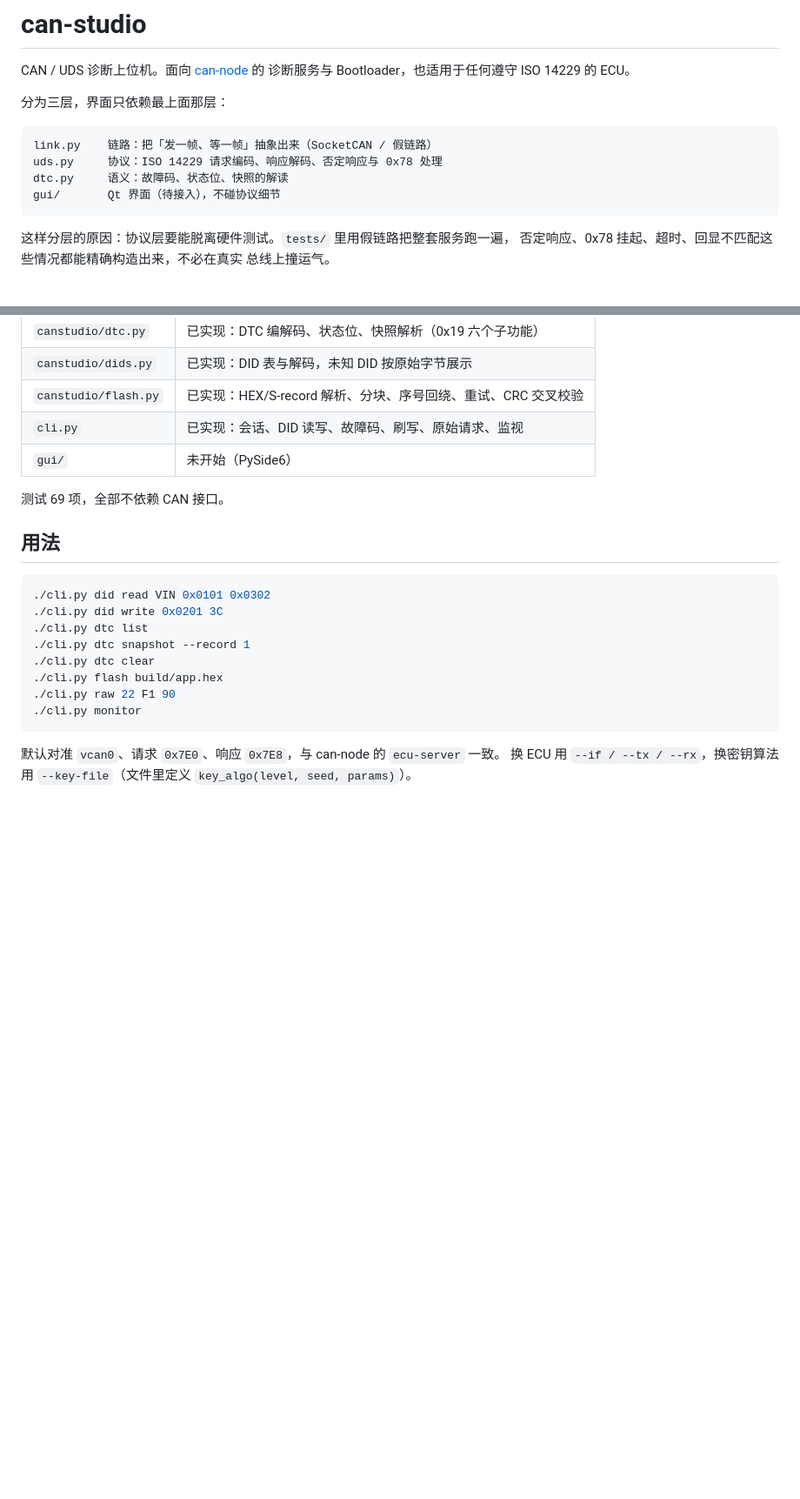
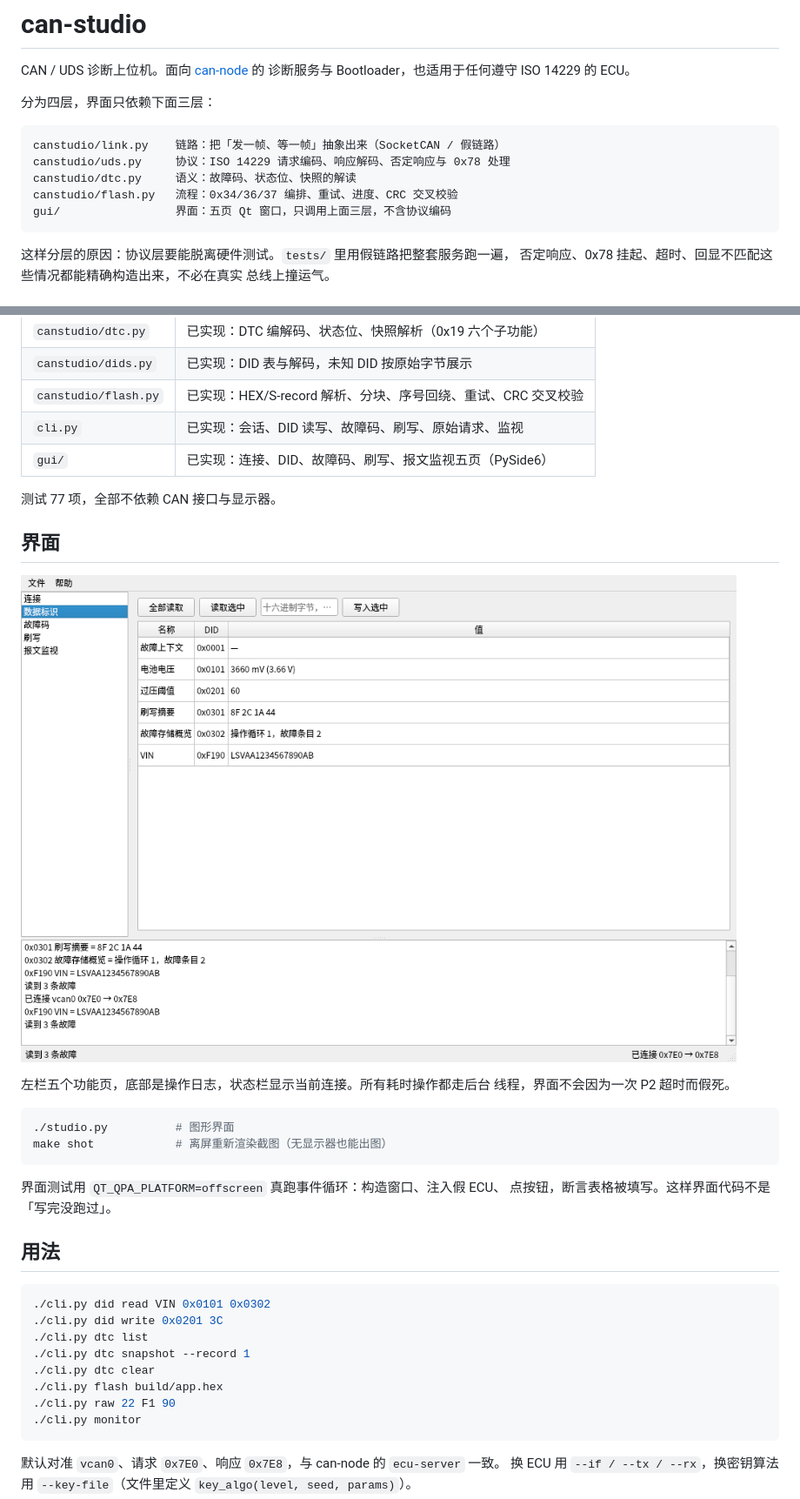
Before and after one commit to Dik-910/can-studio, a Markdown page: README.md, 2 parts joined by grey strips. Shown at 87% size. Rendered like a GitHub page; pictures changed too: docs/screenshot.png (added); blank space fills up the shorter version.

````diff
--- a/README.md
+++ b/README.md
@@ -3,13 +3,14 @@
 CAN / UDS 诊断上位机。面向 [can-node](https://github.com/Dik-910/can-node) 的
 诊断服务与 Bootloader，也适用于任何遵守 ISO 14229 的 ECU。
 
-分为三层，界面只依赖最上面那层：
+分为四层，界面只依赖下面三层：
 
 ```
-link.py    链路：把「发一帧、等一帧」抽象出来（SocketCAN / 假链路）
-uds.py     协议：ISO 14229 请求编码、响应解码、否定响应与 0x78 处理
-dtc.py     语义：故障码、状态位、快照的解读
-gui/       Qt 界面（待接入），不碰协议细节
+canstudio/link.py    链路：把「发一帧、等一帧」抽象出来（SocketCAN / 假链路）
+canstudio/uds.py     协议：ISO 14229 请求编码、响应解码、否定响应与 0x78 处理
+canstudio/dtc.py     语义：故障码、状态位、快照的解读
+canstudio/flash.py   流程：0x34/36/37 编排、重试、进度、CRC 交叉校验
+gui/                 界面：五页 Qt 窗口，只调用上面三层，不含协议编码
 ```
 
 这样分层的原因：协议层要能脱离硬件测试。`tests/` 里用假链路把整套服务跑一遍，
@@ -26,9 +27,24 @@ gui/       Qt 界面（待接入），不碰协议细节
 | `canstudio/dids.py` | 已实现：DID 表与解码，未知 DID 按原始字节展示 |
 | `canstudio/flash.py` | 已实现：HEX/S-record 解析、分块、序号回绕、重试、CRC 交叉校验 |
 | `cli.py` | 已实现：会话、DID 读写、故障码、刷写、原始请求、监视 |
-| `gui/` | 未开始（PySide6） |
+| `gui/` | 已实现：连接、DID、故障码、刷写、报文监视五页（PySide6） |
 
-测试 69 项，全部不依赖 CAN 接口。
+测试 77 项，全部不依赖 CAN 接口与显示器。
+
+## 界面
+
+![主界面](docs/screenshot.png)
+
+左栏五个功能页，底部是操作日志，状态栏显示当前连接。所有耗时操作都走后台
+线程，界面不会因为一次 P2 超时而假死。
+
+```bash
+./studio.py          # 图形界面
+make shot            # 离屏重新渲染截图（无显示器也能出图）
+```
+
+界面测试用 `QT_QPA_PLATFORM=offscreen` 真跑事件循环：构造窗口、注入假 ECU、
+点按钮，断言表格被填写。这样界面代码不是「写完没跑过」。
 
 ## 用法
 
````
Also changed, not shown: other parts of README.md (+14 -0 lines), 8 other files.
